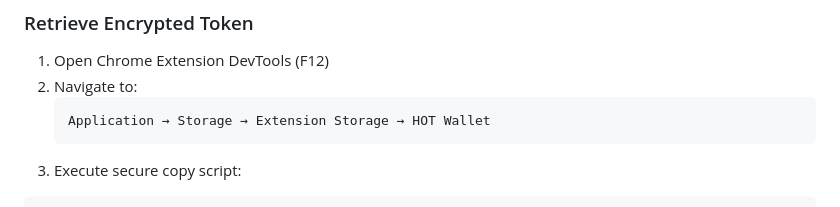
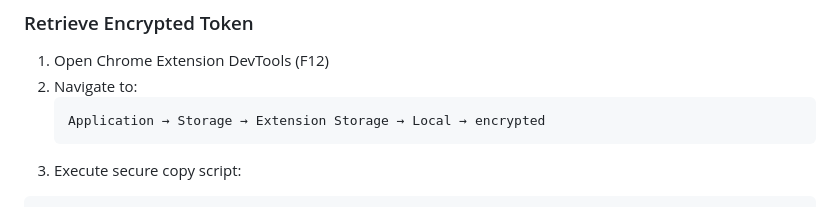
Before and after one commit to prorakib99/hot-wallet-claimer, a Markdown page: README.md, the part around the change. Rendered like a GitHub page.

Commit message:
Update README.md to correct navigation path for accessing encrypted storage

````diff
--- a/README.md
+++ b/README.md
@@ -57,7 +57,7 @@ npm install
 1. Open Chrome Extension DevTools (F12)
 2. Navigate to:
     ```plaintext
-    Application → Storage → Extension Storage → HOT Wallet
+    Application → Storage → Extension Storage → Local → encrypted
     ```
 3. Execute secure copy script:
 
````
